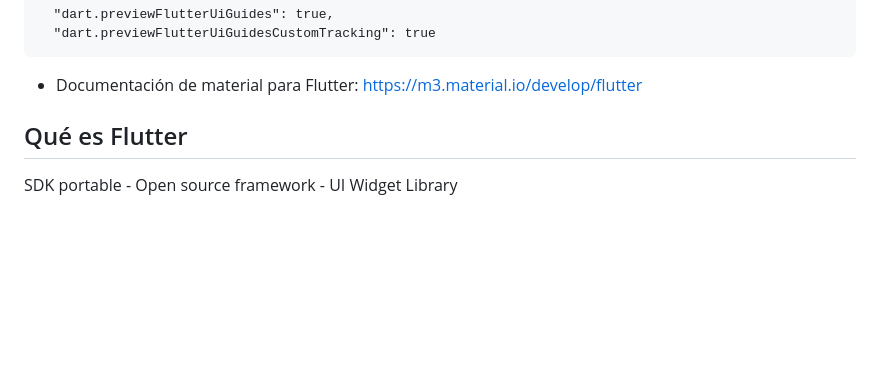
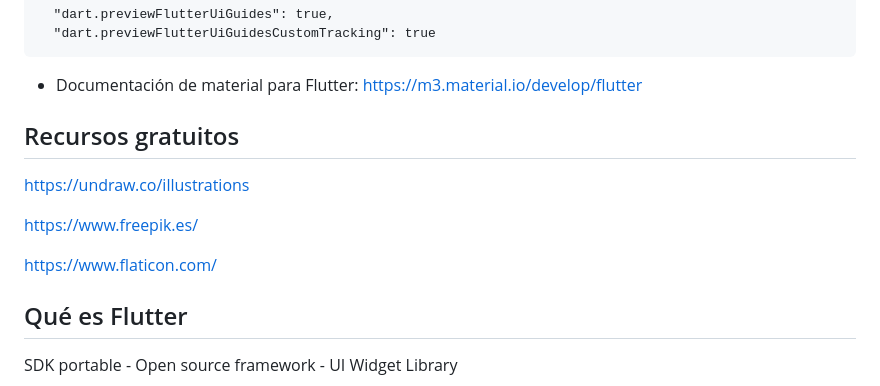
Before and after one commit to JoseManuelMunozManzano/Flutter-curso, a Markdown page: README.md, the part around the change printed below. GitHub-like rendering; blank space fills up the shorter version.

````diff
--- a/README.md
+++ b/README.md
@@ -22,6 +22,14 @@ https://gist.github.com/Klerith/2917b2a21ea9c4bfa5d1070c89a89ec7
 ```
 
 - Documentación de material para Flutter: https://m3.material.io/develop/flutter
+
+## Recursos gratuitos
+
+https://undraw.co/illustrations
+
+https://www.freepik.es/
+
+https://www.flaticon.com/
 
 ## Qué es Flutter
 
````
Also changed, not shown: other parts of README.md (+3 -3 lines), widgets_app/README.md (+8 -0 lines), widgets_app/assets/images/1.png (added), widgets_app/assets/images/2.png (added), widgets_app/assets/images/3.png (added), widgets_app/assets/images/jar-loading.gif (added), 3 other files.
